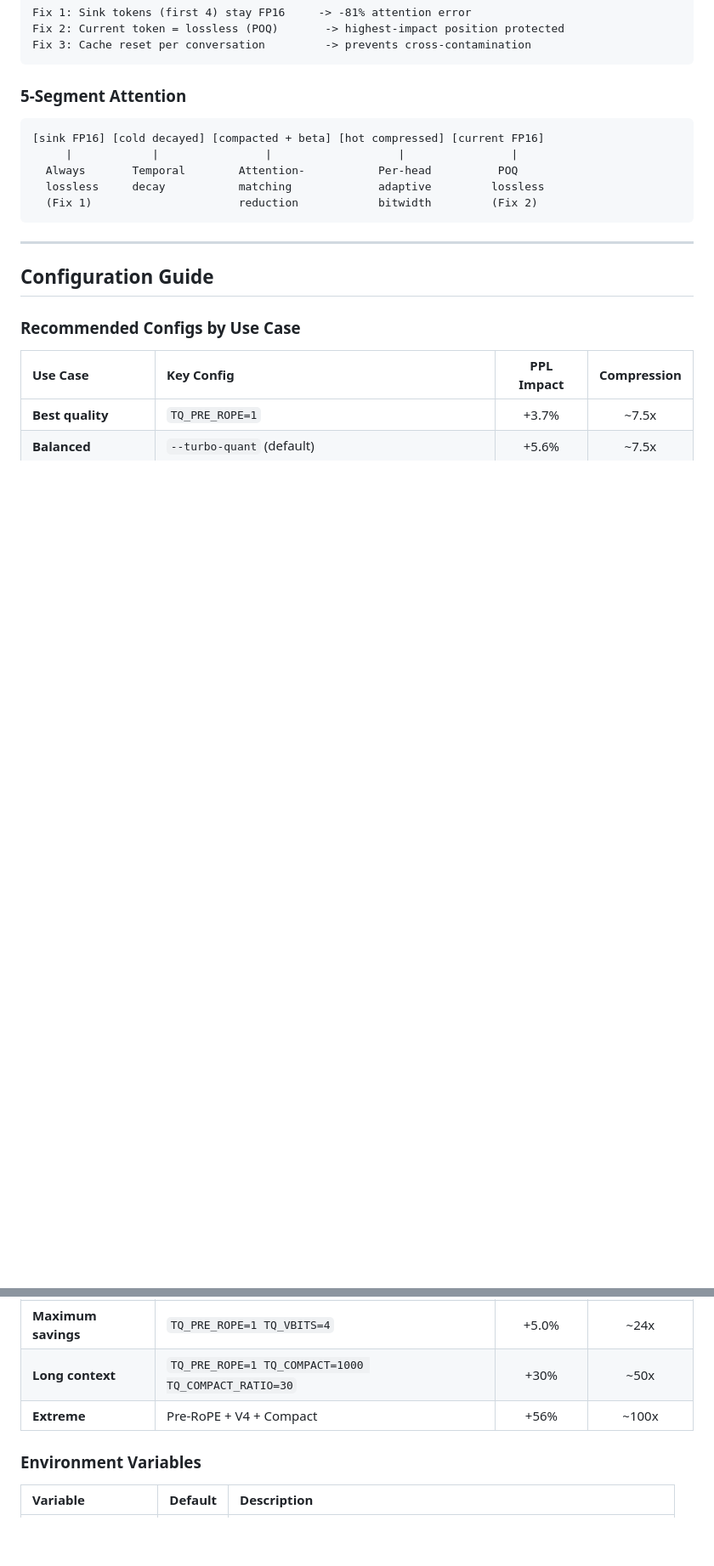
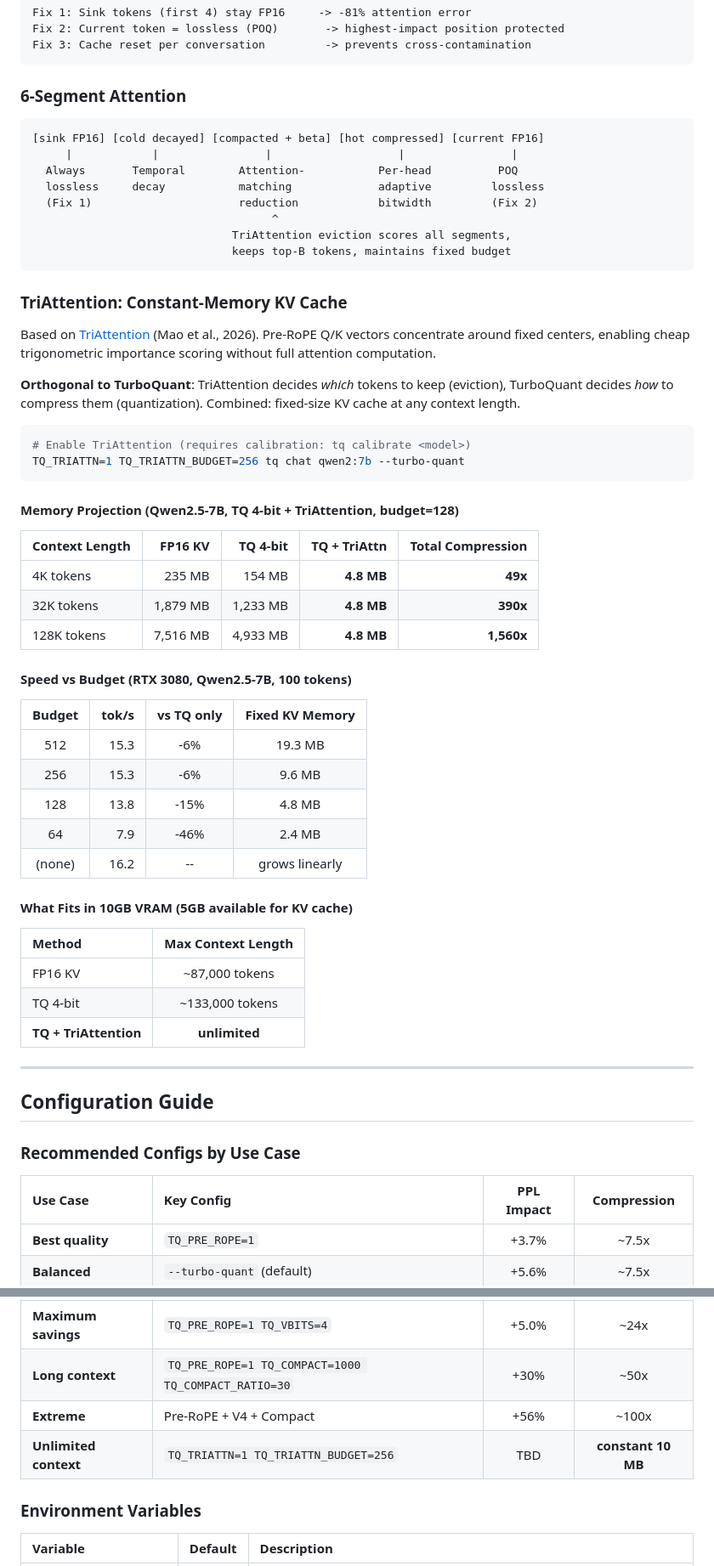
Before and after one commit to onur-gokyildiz-bhi/tq-kv, a Markdown page: README.md, 2 parts joined by grey strips. Shown at 85% size. GitHub-like rendering; blank space fills up the shorter version.

Commit message:
Update README with TriAttention benchmarks and documentation
- Add TriAttention section: constant-memory KV cache explanation,
  memory projection table (4.8MB fixed at 128K = 1560x compression),
  speed vs budget table (15.3 tok/s at budget=256 = 0% overhead)
- Add TQ_TRIATTN env vars to configuration table
- Update 5-Segment -> 6-Segment with TriAttention eviction layer
- Add "unlimited context" to recommended configs
- Update test count 86 -> 96
- Add TriAttention paper reference (arXiv:2604.04921)
- Add optimization history entry: +TriAttention 15.3 tok/s

Co-Authored-By: Claude Opus 4.6 (1M context) <noreply@anthropic.com>

````diff
--- a/README.md
+++ b/README.md
@@ -189,7 +189,7 @@ Fix 2: Current token = lossless (POQ)       -> highest-impact position protected
 Fix 3: Cache reset per conversation         -> prevents cross-contamination
 ```
 
-### 5-Segment Attention
+### 6-Segment Attention
 
 ```
 [sink FP16] [cold decayed] [compacted + beta] [hot compressed] [current FP16]
@@ -197,7 +197,47 @@ Fix 3: Cache reset per conversation         -> prevents cross-contamination
   Always       Temporal        Attention-           Per-head          POQ
   lossless     decay           matching             adaptive         lossless
   (Fix 1)                      reduction            bitwidth         (Fix 2)
+                                    ^
+                              TriAttention eviction scores all segments,
+                              keeps top-B tokens, maintains fixed budget
 ```
+
+### TriAttention: Constant-Memory KV Cache
+
+Based on [TriAttention](https://arxiv.org/abs/2604.04921) (Mao et al., 2026). Pre-RoPE Q/K vectors concentrate around fixed centers, enabling cheap trigonometric importance scoring without full attention computation.
+
+**Orthogonal to TurboQuant**: TriAttention decides *which* tokens to keep (eviction), TurboQuant decides *how* to compress them (quantization). Combined: fixed-size KV cache at any context length.
+
+```bash
+# Enable TriAttention (requires calibration: tq calibrate <model>)
+TQ_TRIATTN=1 TQ_TRIATTN_BUDGET=256 tq chat qwen2:7b --turbo-quant
+```
+
+#### Memory Projection (Qwen2.5-7B, TQ 4-bit + TriAttention, budget=128)
+
+| Context Length | FP16 KV | TQ 4-bit | TQ + TriAttn | Total Compression |
+|:---------------|--------:|---------:|-------------:|------------------:|
+| 4K tokens | 235 MB | 154 MB | **4.8 MB** | **49x** |
+| 32K tokens | 1,879 MB | 1,233 MB | **4.8 MB** | **390x** |
+| 128K tokens | 7,516 MB | 4,933 MB | **4.8 MB** | **1,560x** |
+
+#### Speed vs Budget (RTX 3080, Qwen2.5-7B, 100 tokens)
+
+| Budget | tok/s | vs TQ only | Fixed KV Memory |
+|:------:|------:|:----------:|:---------------:|
+| 512 | 15.3 | -6% | 19.3 MB |
+| 256 | 15.3 | -6% | 9.6 MB |
+| 128 | 13.8 | -15% | 4.8 MB |
+| 64 | 7.9 | -46% | 2.4 MB |
+| (none) | 16.2 | -- | grows linearly |
+
+#### What Fits in 10GB VRAM (5GB available for KV cache)
+
+| Method | Max Context Length |
+|:-------|:------------------:|
+| FP16 KV | ~87,000 tokens |
+| TQ 4-bit | ~133,000 tokens |
+| **TQ + TriAttention** | **unlimited** |
 
 ---
 
@@ -212,6 +252,7 @@ Fix 3: Cache reset per conversation         -> prevents cross-contamination
 | **Maximum savings** | `TQ_PRE_ROPE=1 TQ_VBITS=4` | +5.0% | ~24x |
 | **Long context** | `TQ_PRE_ROPE=1 TQ_COMPACT=1000 TQ_COMPACT_RATIO=30` | +30% | ~50x |
 | **Extreme** | Pre-RoPE + V4 + Compact | +56% | ~100x |
+| **Unlimited context** | `TQ_TRIATTN=1 TQ_TRIATTN_BUDGET=256` | TBD | **constant 10 MB** |
 
 ### Environment Variables
 
````
Also changed, not shown: other parts of README.md (+8 -2 lines).
